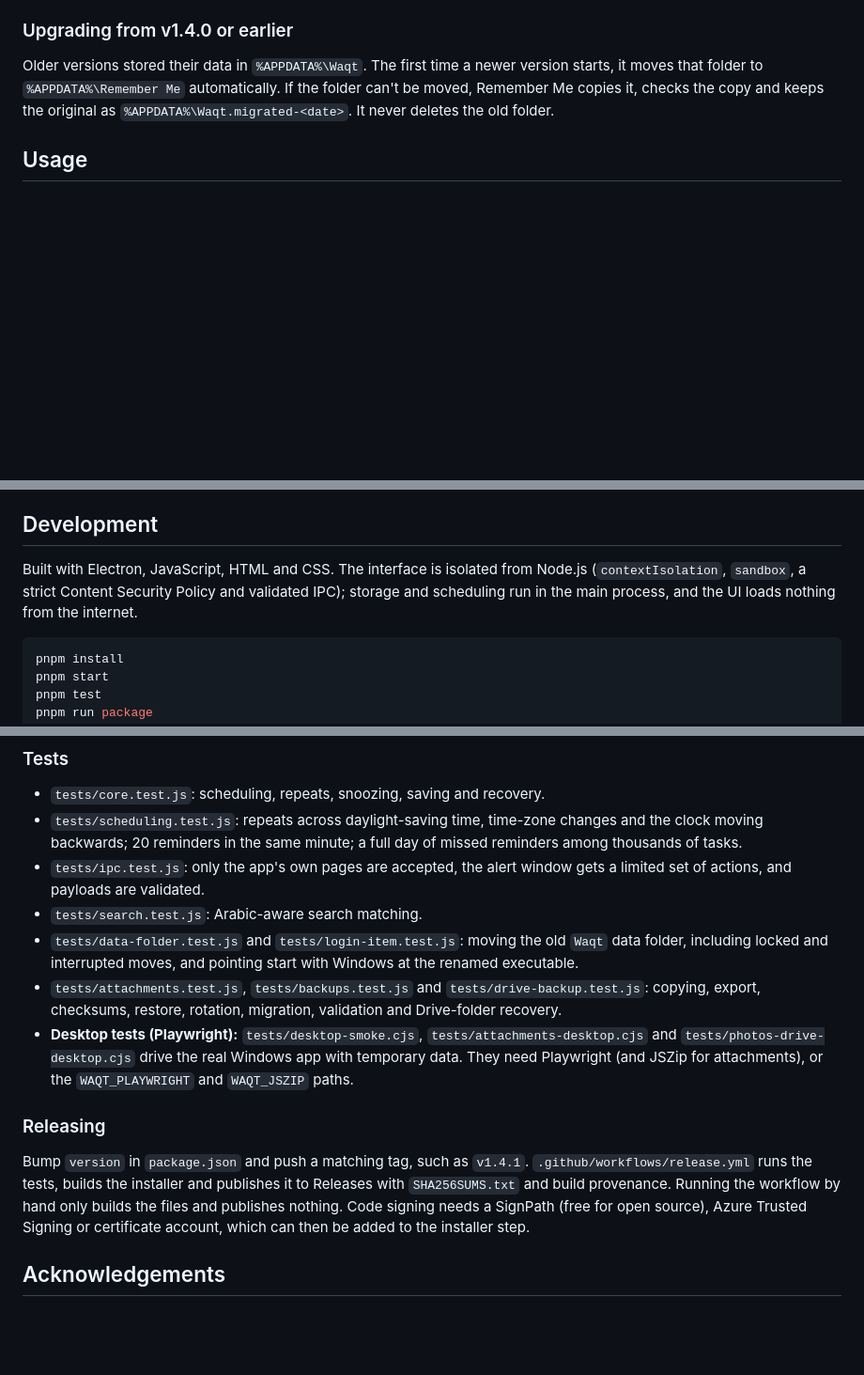
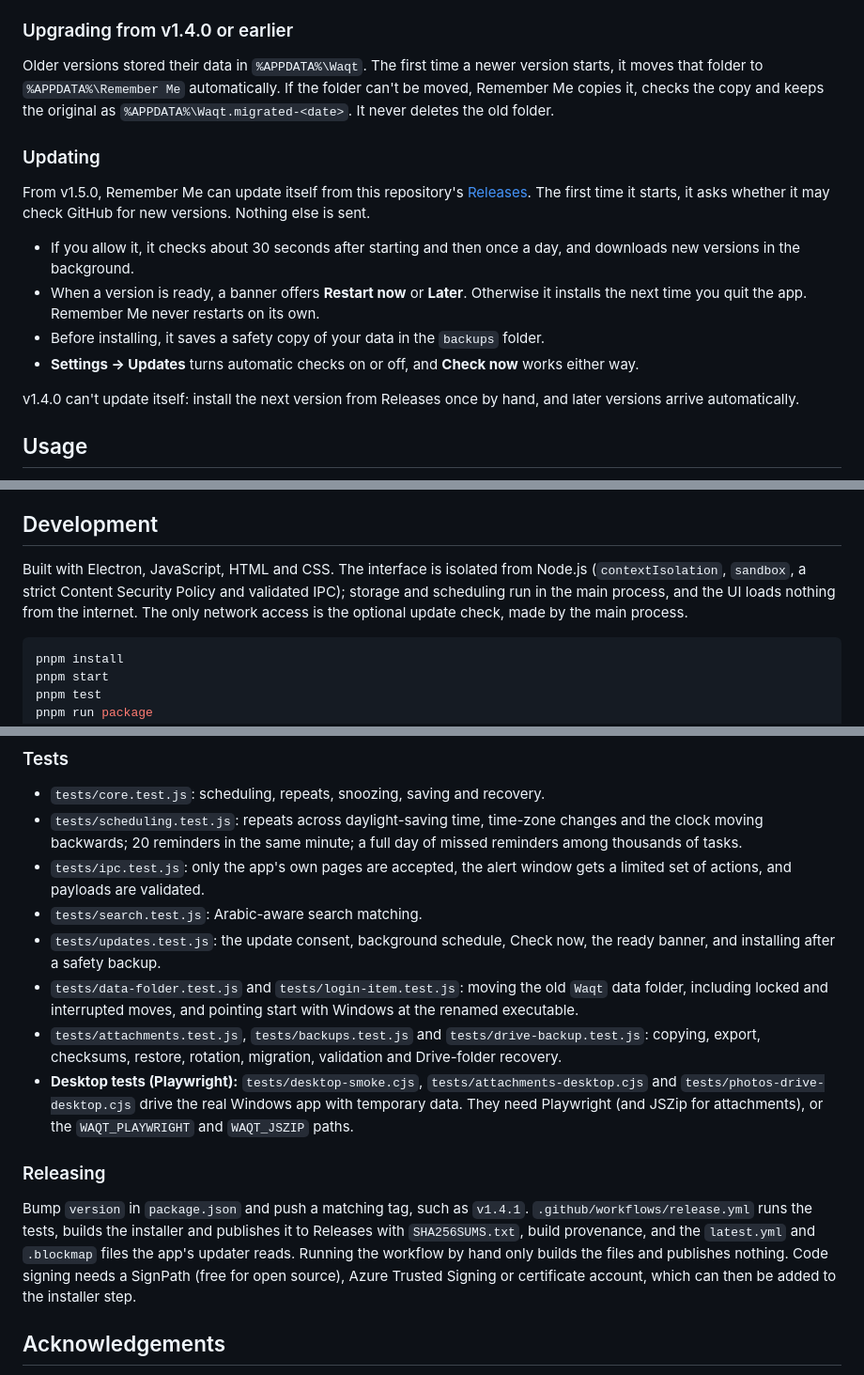
Before and after one commit to sarmadiq9090-coder/Remember-Me, a Markdown page: README.md, 3 parts joined by grey strips. Shown at 94% size. GitHub-like rendering; blank space fills up the shorter version.

Commit message:
Document updating and add a v1.5.0 changelog entry
Co-Authored-By: Claude Opus 5.5 <noreply@anthropic.com>

````diff
--- a/README.md
+++ b/README.md
@@ -58,6 +59,17 @@ gh attestation verify .\Remember-Me-Setup-1.4.0-x64.exe --repo sarmadiq9090-code
 ### Upgrading from v1.4.0 or earlier
 
 Older versions stored their data in `%APPDATA%\Waqt`. The first time a newer version starts, it moves that folder to `%APPDATA%\Remember Me` automatically. If the folder can't be moved, Remember Me copies it, checks the copy and keeps the original as `%APPDATA%\Waqt.migrated-<date>`. It never deletes the old folder.
+
+### Updating
+
+From v1.5.0, Remember Me can update itself from this repository's [Releases](https://github.com/sarmadiq9090-coder/Remember-Me/releases). The first time it starts, it asks whether it may check GitHub for new versions. Nothing else is sent.
+
+- If you allow it, it checks about 30 seconds after starting and then once a day, and downloads new versions in the background.
+- When a version is ready, a banner offers **Restart now** or **Later**. Otherwise it installs the next time you quit the app. Remember Me never restarts on its own.
+- Before installing, it saves a safety copy of your data in the `backups` folder.
+- **Settings → Updates** turns automatic checks on or off, and **Check now** works either way.
+
+v1.4.0 can't update itself: install the next version from Releases once by hand, and later versions arrive automatically.
 
 ## Usage
 
@@ -118,7 +130,7 @@ To save space, you can choose to keep only the latest 5, 10 or 30 automatic back
 
 ## Development
 
-Built with Electron, JavaScript, HTML and CSS. The interface is isolated from Node.js (`contextIsolation`, `sandbox`, a strict Content Security Policy and validated IPC); storage and scheduling run in the main process, and the UI loads nothing from the internet.
+Built with Electron, JavaScript, HTML and CSS. The interface is isolated from Node.js (`contextIsolation`, `sandbox`, a strict Content Security Policy and validated IPC); storage and scheduling run in the main process, and the UI loads nothing from the internet. The only network access is the optional update check, made by the main process.
 
 ```sh
 pnpm install
@@ -136,13 +148,14 @@ Requires Node.js 22 or newer and pnpm 10. `pnpm run package` produces a portable
 - `tests/scheduling.test.js`: repeats across daylight-saving time, time-zone changes and the clock moving backwards; 20 reminders in the same minute; a full day of missed reminders among thousands of tasks.
 - `tests/ipc.test.js`: only the app's own pages are accepted, the alert window gets a limited set of actions, and payloads are validated.
 - `tests/search.test.js`: Arabic-aware search matching.
+- `tests/updates.test.js`: the update consent, background schedule, Check now, the ready banner, and installing after a safety backup.
 - `tests/data-folder.test.js` and `tests/login-item.test.js`: moving the old `Waqt` data folder, including locked and interrupted moves, and pointing start with Windows at the renamed executable.
 - `tests/attachments.test.js`, `tests/backups.test.js` and `tests/drive-backup.test.js`: copying, export, checksums, restore, rotation, migration, validation and Drive-folder recovery.
 - **Desktop tests (Playwright):** `tests/desktop-smoke.cjs`, `tests/attachments-desktop.cjs` and `tests/photos-drive-desktop.cjs` drive the real Windows app with temporary data. They need Playwright (and JSZip for attachments), or the `WAQT_PLAYWRIGHT` and `WAQT_JSZIP` paths.
 
 ### Releasing
 
-Bump `version` in `package.json` and push a matching tag, such as `v1.4.1`. `.github/workflows/release.yml` runs the tests, builds the installer and publishes it to Releases with `SHA256SUMS.txt` and build provenance. Running the workflow by hand only builds the files and publishes nothing. Code signing needs a SignPath (free for open source), Azure Trusted Signing or certificate account, which can then be added to the installer step.
+Bump `version` in `package.json` and push a matching tag, such as `v1.4.1`. `.github/workflows/release.yml` runs the tests, builds the installer and publishes it to Releases with `SHA256SUMS.txt`, build provenance, and the `latest.yml` and `.blockmap` files the app's updater reads. Running the workflow by hand only builds the files and publishes nothing. Code signing needs a SignPath (free for open source), Azure Trusted Signing or certificate account, which can then be added to the installer step.
 
 ## Acknowledgements
 
````
Also changed, not shown: other parts of README.md (+1 -0 lines), CHANGELOG.md (added, +18 -0 lines).
